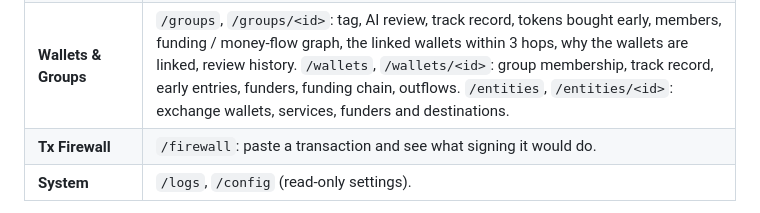
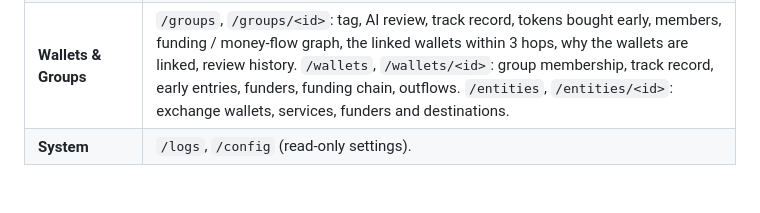
Before and after one commit to poppingbean/entity-tracker, a Markdown page: README.md, the part around the change. GitHub-like rendering.

Commit message:
README: firewall page is described in its own section (keeps the Web UI table for #45)
Co-Authored-By: Claude Opus 5.5 <noreply@anthropic.com>

```diff
--- a/README.md
+++ b/README.md
@@ -135,7 +135,6 @@ The UI is organised around two ways in, **tokens** and **wallets / groups**, plu
 | **Explore** (`/explore`, home) | Headline counts (groups by tag, rugged tokens, linked wallets), tokens where rated wallets bought early (cards with an early-money bar), best (win80 / win50) and largest loss groups, latest launches. |
 | **Tokens & Scanner** (one menu) | `/tokens`: one page for every launch: the scanner's first check, gates and decision, the early-money bar by tag, outcome, rug flags (price crash / creator dump / dev-rug blacklist); tabs All · New (24 h) · Checked · Passed gates · Bought (sim) · Rugged, plus launchpad poll health. `/signals`: recent tokens with winners in / loss wallets in / mixed. `/tokens/<id>`: outcome tiles, why it counts as rugged, early money by tag, a **bubble map** of the early buyers clustered by group, early buyers with their tags, contract audit summary. `/sim` (simulated wallet with simulated sell buttons), `/scans` and `/scans/<id>` (gate checks and AI reviews), `/audit` and `/audit/<account>`. `/monitor` now opens `/tokens`. |
 | **Wallets & Groups** | `/groups`, `/groups/<id>`: tag, AI review, track record, tokens bought early, members, funding / money-flow graph, the linked wallets within 3 hops, why the wallets are linked, review history. `/wallets`, `/wallets/<id>`: group membership, track record, early entries, funders, funding chain, outflows. `/entities`, `/entities/<id>`: exchange wallets, services, funders and destinations. |
-| **Tx Firewall** | `/firewall`: paste a transaction and see what signing it would do. |
 | **System** | `/logs`, `/config` (read-only settings). |
 
 **Launchpads.** `nearlytrade`, `justhoot` and `memecooking` get the full pipeline. `qlyphs` (migration tokens on a DCL pool quoted in QTC; the token goes live at its first real trade), `tkn` (plain FT factory `<symbol>.tkn.near`; the token waits as `awaiting_pool` until its owner adds liquidity on Ref DCL, found within 7 days) and `gaypad` (bonding curve inside `gaypad.j1-racing.near`; each `token_swap` event is a trade, valued from the change in its wNEAR reserve, with dust thresholds scaled down because a whole curve holds only a couple of NEAR) are tracked for their early investors only: no gates, AI analyst or simulated buys. `node src/cli.js backfill <launchpad> <hours>` replays history.
```
